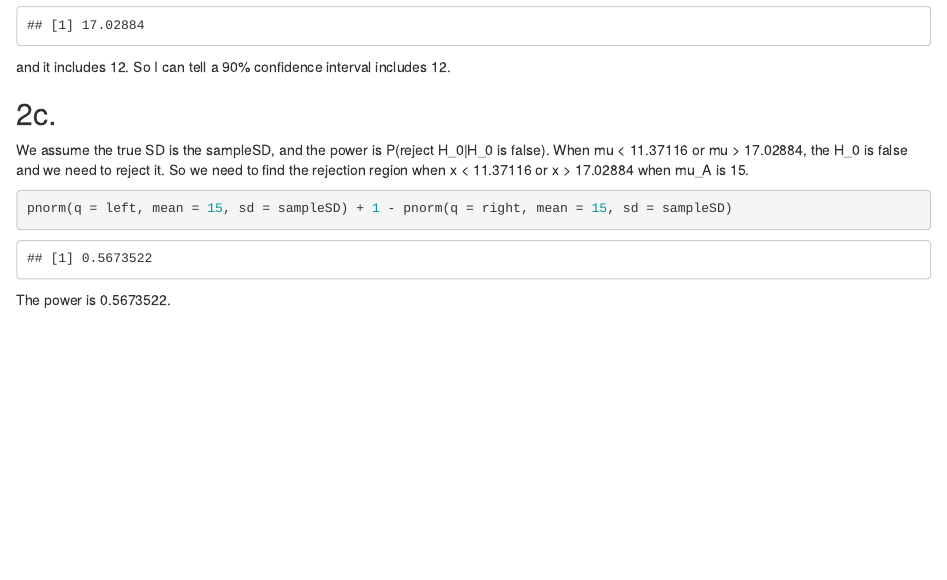
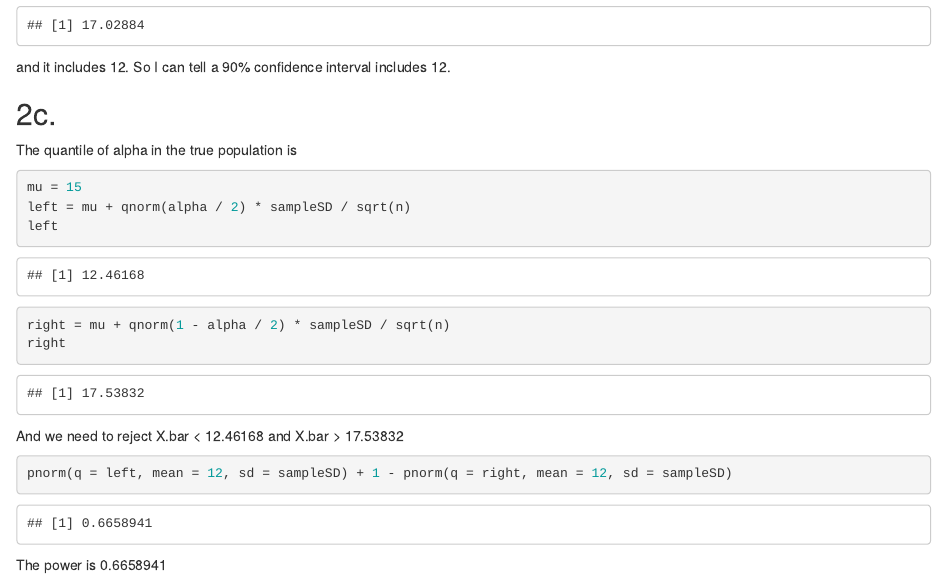
Before and after one commit to Drag-yong/UW_Madison_STAT_324, an R Markdown document (Week 8/HW07.Rmd): the page in a window 1100 px wide, from 3000 px down. The pictures show the output file Week 8/HW07.html that the author committed with the source, opened offline.

Commit message:
I changed HW07

````diff
--- a/Week 8/HW07.Rmd
+++ b/Week 8/HW07.Rmd
@@ -95,10 +95,16 @@ right
 and it includes 12. So I can tell a 90% confidence interval includes 12.
 
 ## 2c.
-We assume the true SD is the sampleSD, and the power is P(reject H_0|H_0 is false).
-When mu < 11.37116 or mu > 17.02884, the H_0 is false and we need to reject it.
-So we need to find the rejection region when x < 11.37116 or x > 17.02884 when mu_A is 15.
+The quantile of alpha in the true population is
 ```{r}
-pnorm(q = left, mean = 15, sd = sampleSD) + 1 - pnorm(q = right, mean = 15, sd = sampleSD)
+mu = 15
+left = mu + qnorm(alpha / 2) * sampleSD / sqrt(n)
+left
+right = mu + qnorm(1 - alpha / 2) * sampleSD / sqrt(n)
+right
 ```
-The power is 0.5673522.
+And we need to reject X.bar < 12.46168 and X.bar > 17.53832
+```{r}
+pnorm(q = left, mean = 12, sd = sampleSD) + 1 - pnorm(q = right, mean = 12, sd = sampleSD)
+```
+The power is 0.6658941
````
Also changed, not shown: Week 8/HW07.html.
